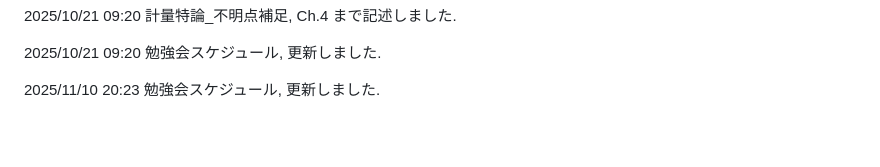
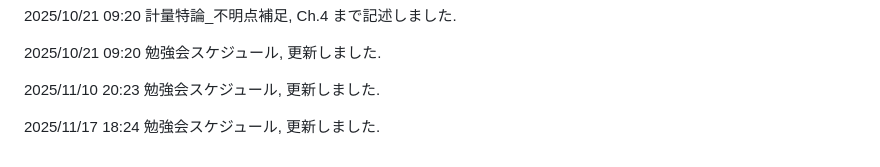
Before and after one commit to paranesia398/Economics_shared, a Markdown page: README.md, the part around the change. GitHub-like rendering; blank space fills up the shorter version.

```diff
--- a/README.md
+++ b/README.md
@@ -102,3 +102,5 @@
 2025/10/21 09:20 勉強会スケジュール, 更新しました.
 
 2025/11/10 20:23 勉強会スケジュール, 更新しました.
+
+2025/11/17 18:24 勉強会スケジュール, 更新しました.
```
